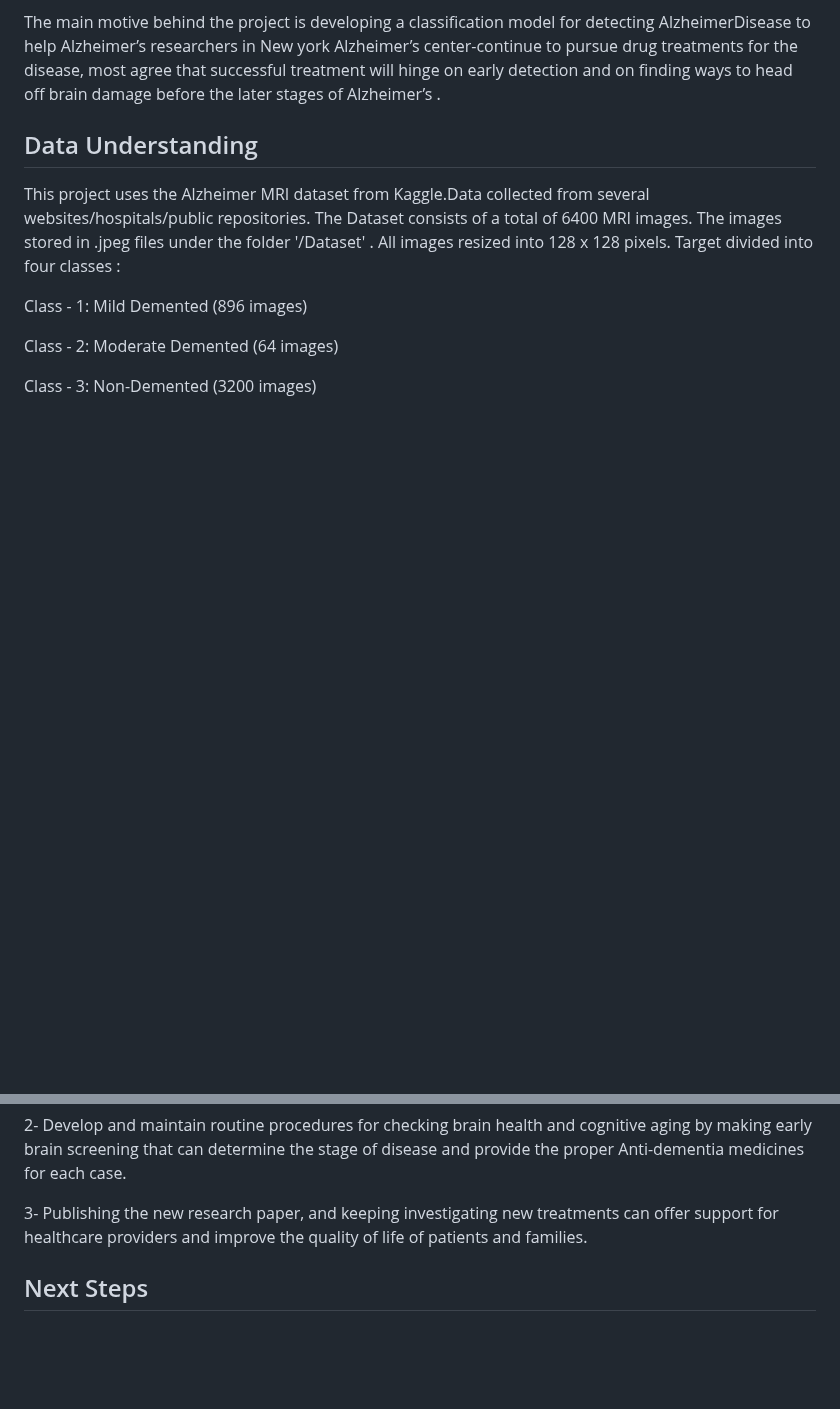
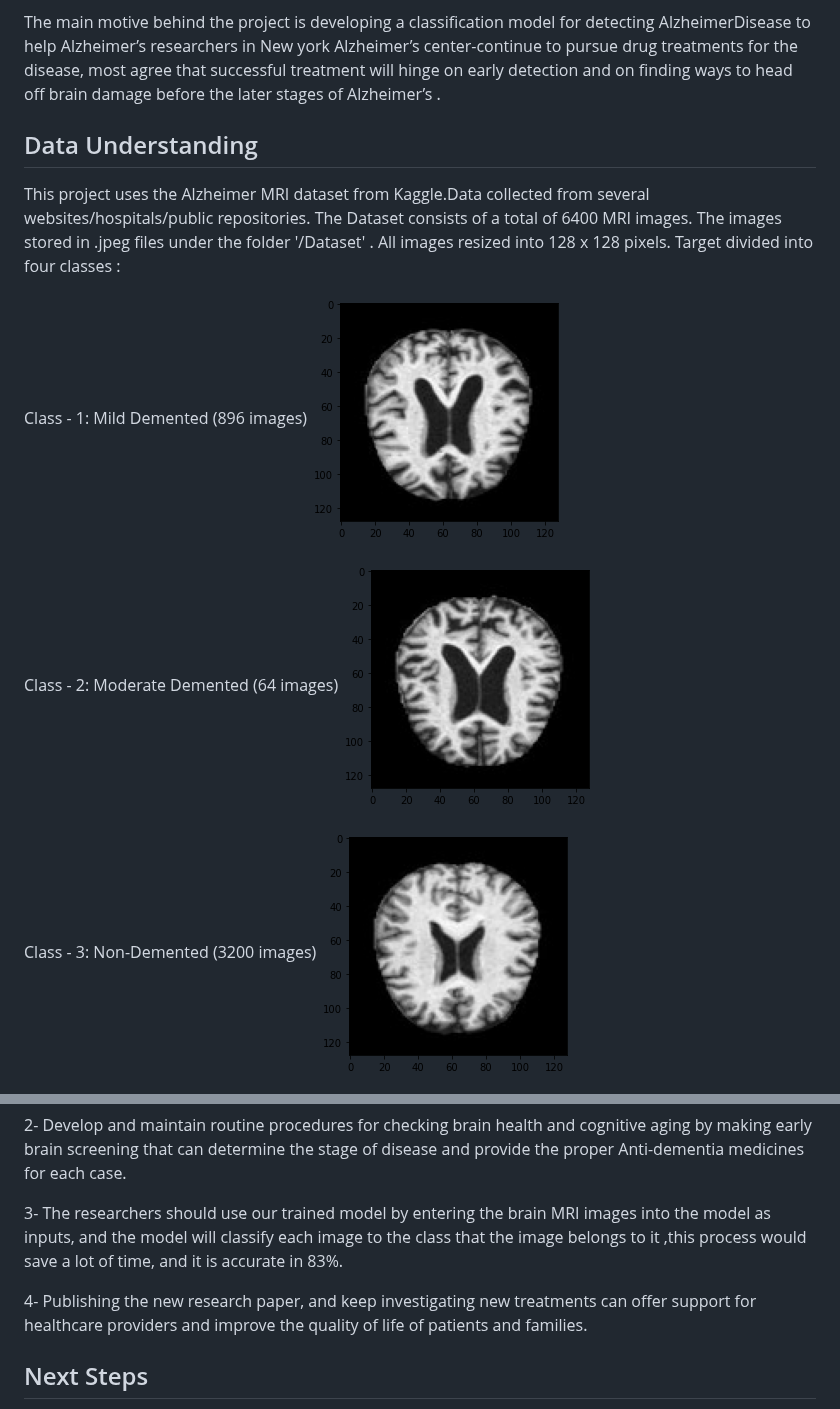
Before and after one commit to maysasaad/Alzheimers-Detection, a Markdown page: README.md, 2 parts joined by grey strips. Rendered like a GitHub page; pictures changed too: images/mild.png (added), images/moderate.png (added), images/non.png (added); blank space fills up the shorter version.

Commit message:
adding images and modify read me file

```diff
--- a/README.md
+++ b/README.md
@@ -19,9 +19,9 @@ The main motive behind the project is developing a classification model for dete
 This project uses the Alzheimer MRI dataset from Kaggle.Data  collected from several websites/hospitals/public repositories. The Dataset consists of a total of 6400 MRI images. The images stored in .jpeg files under the folder '/Dataset' .
 All images resized into 128 x 128 pixels. Target  divided into four classes :
 
-Class - 1: Mild Demented (896 images)
+Class - 1: Mild Demented (896 images)![mild.png](images/mild.png)
 
-Class - 2: Moderate Demented (64 images)
+Class - 2: Moderate Demented (64 images)![moderate.png](images/moderate.png)
 
-Class - 3: Non-Demented (3200 images)
+Class - 3: Non-Demented (3200 images)![non.png](images/non.png)
 
@@ -138,7 +140,9 @@ We are providing some recommendations for the researchers regarding Alzheimer’
 
 2- Develop and maintain routine procedures for checking brain health and cognitive aging by making early brain screening that can determine the stage of disease and provide the proper Anti-dementia medicines for each case.
 
-3- Publishing the new research paper, and keeping investigating new treatments can offer support for healthcare providers and improve the quality of life of patients and families.
+3- The researchers should use our trained model by entering the brain MRI images into the model as inputs, and the model will classify each image to the class that the image belongs to it ,this process would save a lot of time, and it is accurate in 83%.
+
+4- Publishing the new research paper, and keep investigating new treatments can offer support for healthcare providers and improve the quality of life of patients and families.
 
 
 ## Next Steps
```
Also changed, not shown: other parts of README.md (+3 -1 lines), images/very mild.png (added), 1 other file.
